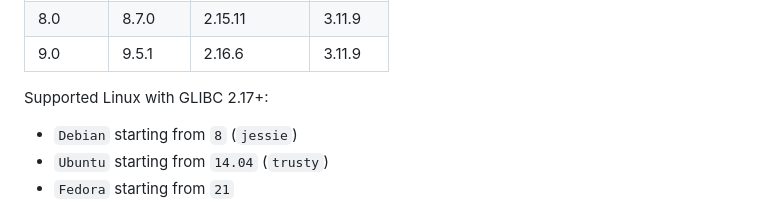
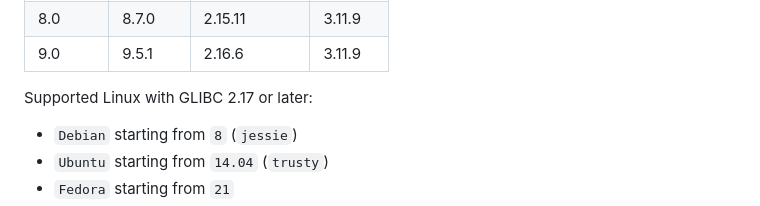
Before and after one commit to andreygubarev/getansible, a Markdown page: README.md, the part around the change. GitHub-like rendering.

Commit message:
updated glibc version wording in readme

```diff
--- a/README.md
+++ b/README.md
@@ -71,7 +71,7 @@ Supported Ansible Versions:
 | 8.0     | 8.7.0   | 2.15.11      | 3.11.9 |
 | 9.0     | 9.5.1   | 2.16.6       | 3.11.9 |
 
-Supported Linux with GLIBC 2.17+:
+Supported Linux with GLIBC 2.17 or later:
 
 - `Debian` starting from `8` (`jessie`)
 - `Ubuntu` starting from `14.04` (`trusty`)
```
